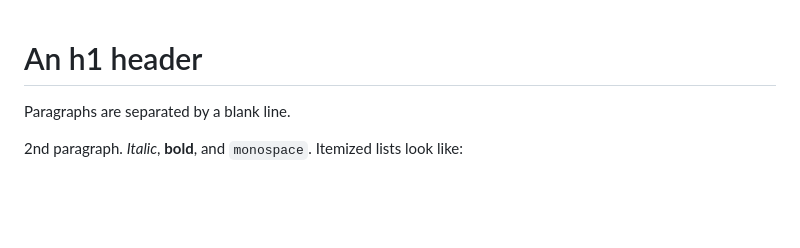
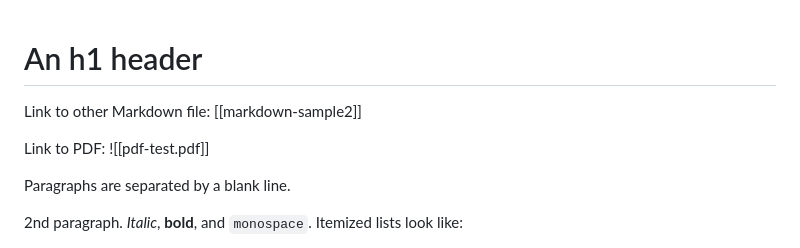
Before and after one commit to secure-77/Perlite, a Markdown page: Demo/_Demo Documents/markdown-sample.md, the part around the change. GitHub-like rendering; blank space fills up the shorter version.

```diff
--- a/Demo/_Demo Documents/markdown-sample.md
+++ b/Demo/_Demo Documents/markdown-sample.md
@@ -1,5 +1,9 @@
 An h1 header
 ============
+
+Link to other Markdown file: [[markdown-sample2]]
+
+Link to PDF: ![[pdf-test.pdf]]
 
 Paragraphs are separated by a blank line.
 
```
Also changed, not shown: Changelog.md (added, +28 -0 lines), Demo/.about.md (added, +18 -0 lines), Docker.md (added, +44 -0 lines), README.md (+16 -80 lines), Demo/screenshot.png, 10 other files.
